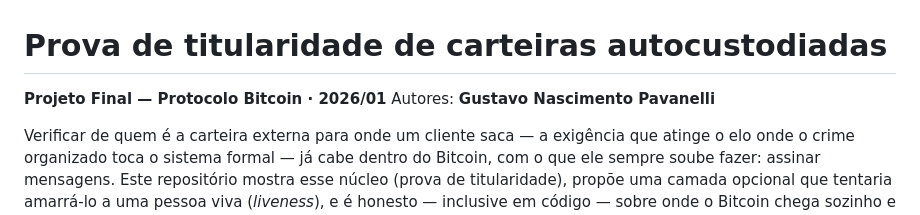
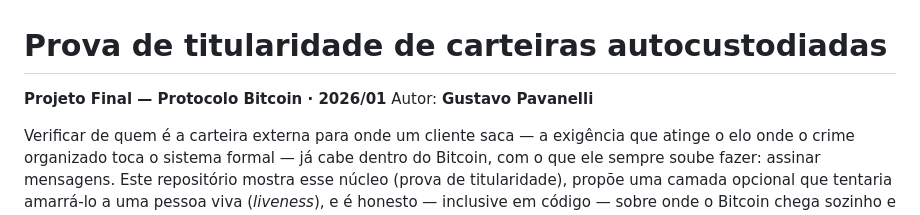
Before and after one commit to PavanelliGustavo/TrabalhoBitcoinProjetoFinal, a Markdown page: README.md, the part around the change. Drawn GitHub-style.

Commit message:
Fix name in README.md

```diff
--- a/README.md
+++ b/README.md
@@ -1,7 +1,7 @@
 # Prova de titularidade de carteiras autocustodiadas
 
 **Projeto Final — Protocolo Bitcoin · 2026/01**
-Autores: **Gustavo Nascimento Pavanelli**
+Autor: **Gustavo Pavanelli**
 
 Verificar de quem é a carteira externa para onde um cliente saca — a exigência que atinge o elo onde o crime organizado toca o sistema formal — já cabe dentro do Bitcoin, com o que ele sempre soube fazer: assinar mensagens. Este repositório mostra esse núcleo (prova de titularidade), propõe uma camada opcional que tentaria amarrá-lo a uma pessoa viva (*liveness*), e é honesto — inclusive em código — sobre onde o Bitcoin chega sozinho e onde não chega.
 
```
